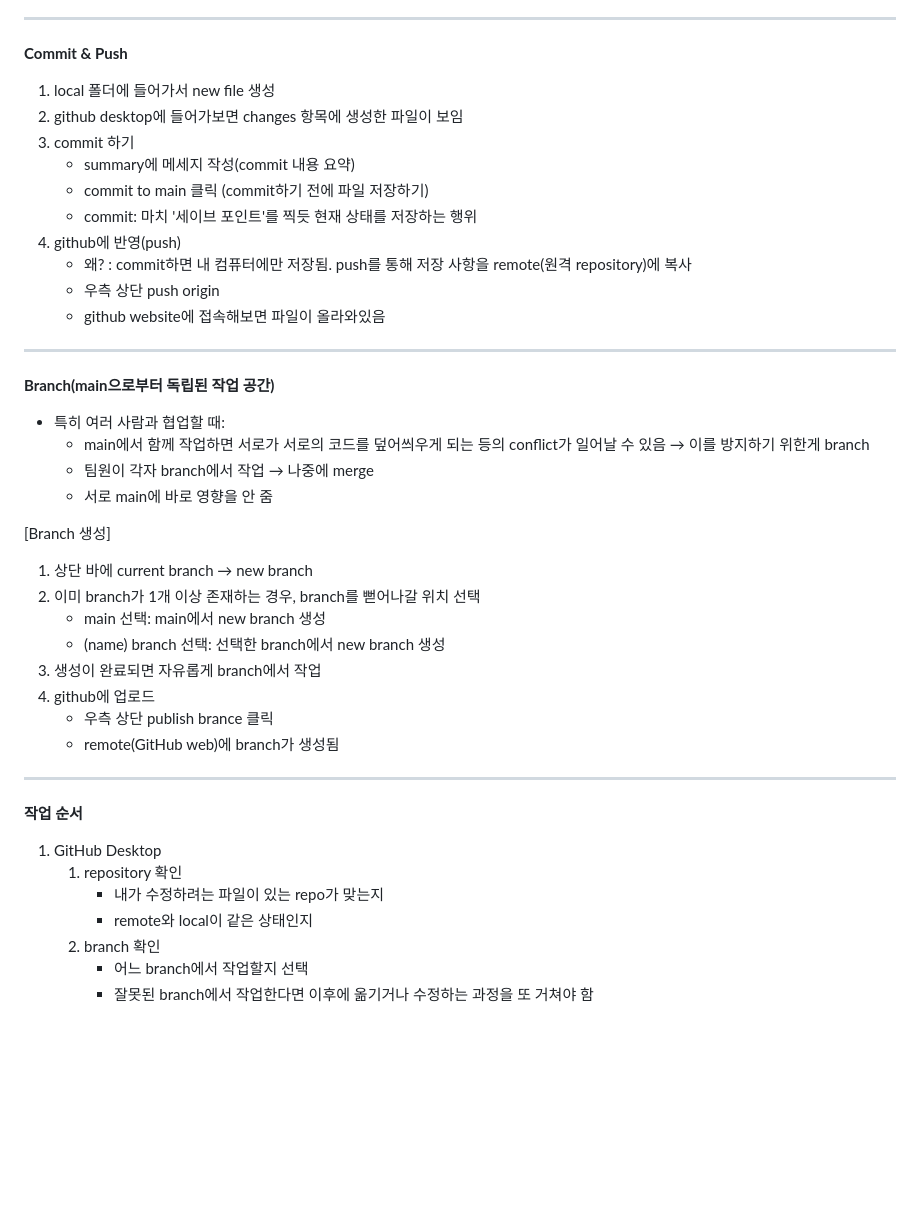
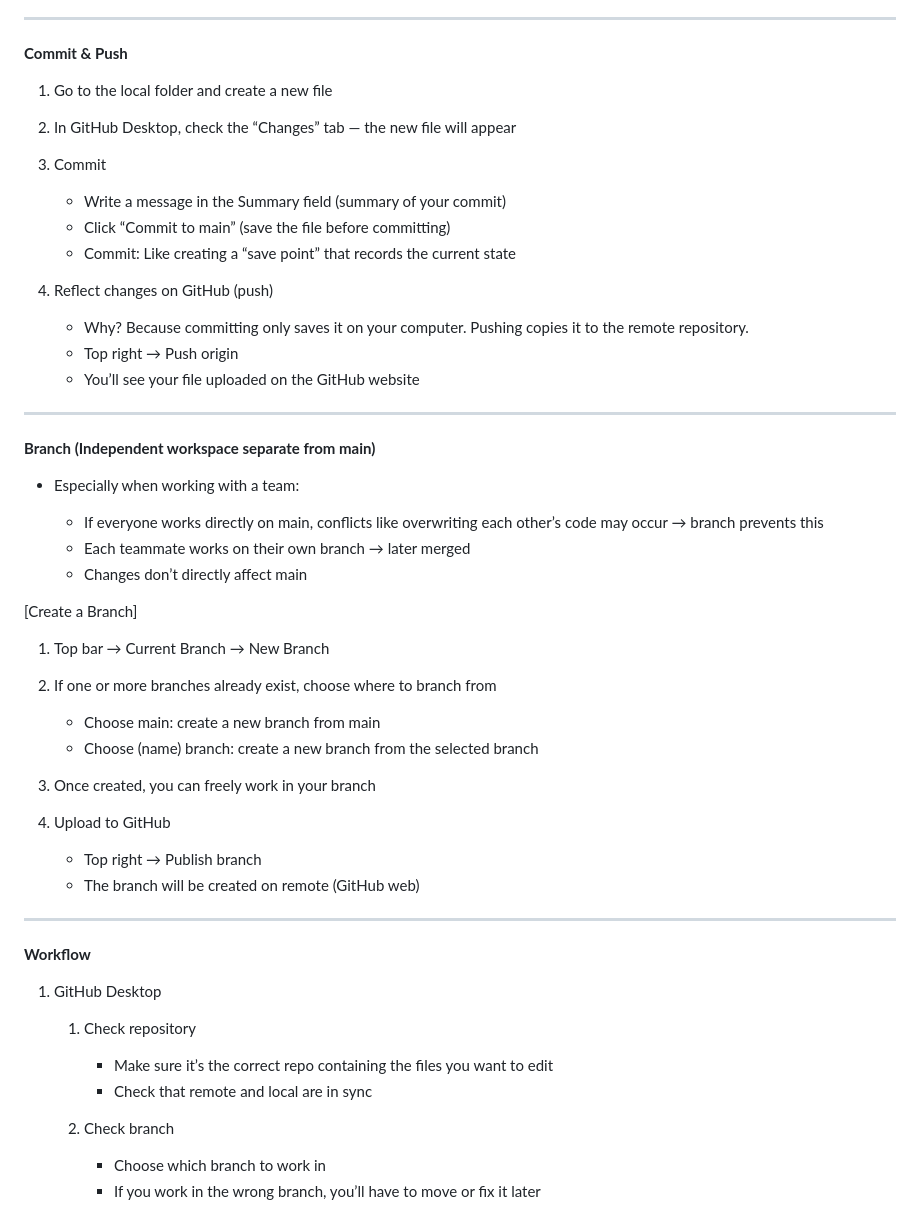
Before and after one commit to YRK827/YRK827.github.io, a Markdown page: docs/github/manual.md, the part around the change printed below. Rendered like a GitHub page; blank space fills up the shorter version.

```diff
--- a/docs/github/manual.md
+++ b/docs/github/manual.md
@@ -50,42 +59,54 @@ https://norlin.netlify.app/ => full path, full url
 ---
 
 **Commit & Push**
-1. local 폴더에 들어가서 new file 생성
-2. github desktop에 들어가보면 changes 항목에 생성한 파일이 보임
-3. commit 하기
-    - summary에 메세지 작성(commit 내용 요약)
-    - commit to main 클릭 (commit하기 전에 파일 저장하기)
-    - commit: 마치 '세이브 포인트'를 찍듯 현재 상태를 저장하는 행위
-4. github에 반영(push)
-    - 왜? : commit하면 내 컴퓨터에만 저장됨. push를 통해 저장 사항을 remote(원격 repository)에 복사
-    - 우측 상단 push origin
-    - github website에 접속해보면 파일이 올라와있음
+
+1. Go to the local folder and create a new file
+2. In GitHub Desktop, check the “Changes” tab — the new file will appear
+3. Commit
+
+   * Write a message in the Summary field (summary of your commit)
+   * Click “Commit to main” (save the file before committing)
+   * Commit: Like creating a “save point” that records the current state
+4. Reflect changes on GitHub (push)
+
+   * Why? Because committing only saves it on your computer. Pushing copies it to the remote repository.
+   * Top right → Push origin
+   * You’ll see your file uploaded on the GitHub website
 
 ---
 
-**Branch(main으로부터 독립된 작업 공간)**
-- 특히 여러 사람과 협업할 때:
-    - main에서 함께 작업하면 서로가 서로의 코드를 덮어씌우게 되는 등의 conflict가 일어날 수 있음 → 이를 방지하기 위한게 branch
-    - 팀원이 각자 branch에서 작업 → 나중에 merge
-    - 서로 main에 바로 영향을 안 줌
+**Branch (Independent workspace separate from main)**
 
-[Branch 생성]
-1. 상단 바에 current branch → new branch
-2. 이미 branch가 1개 이상 존재하는 경우, branch를 뻗어나갈 위치 선택
-    - main 선택: main에서 new branch 생성
-    - (name) branch 선택: 선택한 branch에서 new branch 생성
-3. 생성이 완료되면 자유롭게 branch에서 작업
-4. github에 업로드
-    - 우측 상단 publish brance 클릭
-    - remote(GitHub web)에 branch가 생성됨
+* Especially when working with a team:
+
+  * If everyone works directly on main, conflicts like overwriting each other’s code may occur → branch prevents this
+  * Each teammate works on their own branch → later merged
+  * Changes don’t directly affect main
+
+[Create a Branch]
+
+1. Top bar → Current Branch → New Branch
+2. If one or more branches already exist, choose where to branch from
+
+   * Choose main: create a new branch from main
+   * Choose (name) branch: create a new branch from the selected branch
+3. Once created, you can freely work in your branch
+4. Upload to GitHub
+
+   * Top right → Publish branch
+   * The branch will be created on remote (GitHub web)
 
 ---
 
-**작업 순서**
+**Workflow**
+
 1. GitHub Desktop
-    1. repository 확인
-        - 내가 수정하려는 파일이 있는 repo가 맞는지
-        - remote와 local이 같은 상태인지
-    2. branch 확인
-        - 어느 branch에서 작업할지 선택
-        - 잘못된 branch에서 작업한다면 이후에 옮기거나 수정하는 과정을 또 거쳐야 함
+
+   1. Check repository
+
+      * Make sure it’s the correct repo containing the files you want to edit
+      * Check that remote and local are in sync
+   2. Check branch
+
+      * Choose which branch to work in
+      * If you work in the wrong branch, you’ll have to move or fix it later
```
Also changed, not shown: other parts of docs/github/manual.md (+42 -33 lines).
